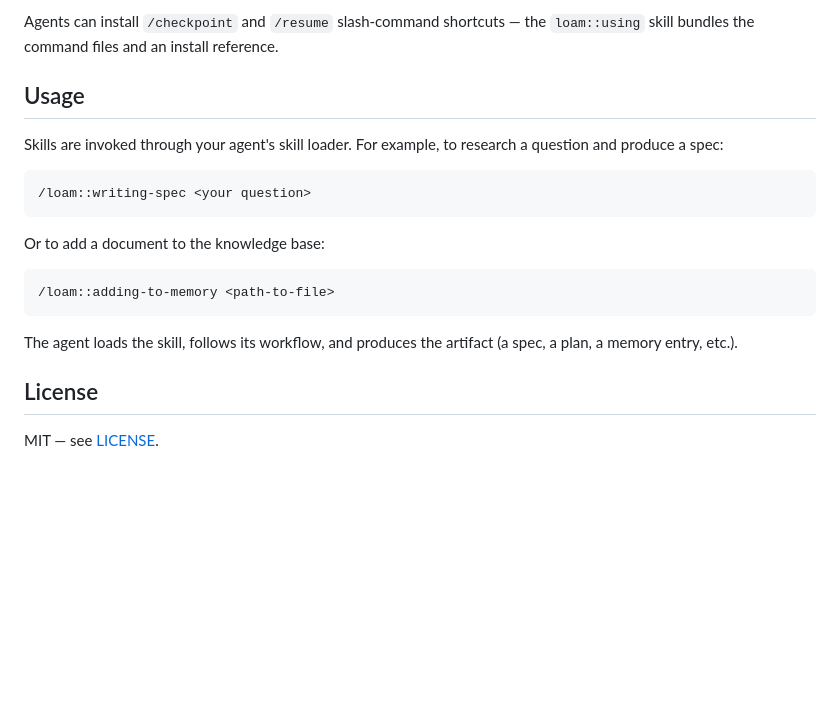
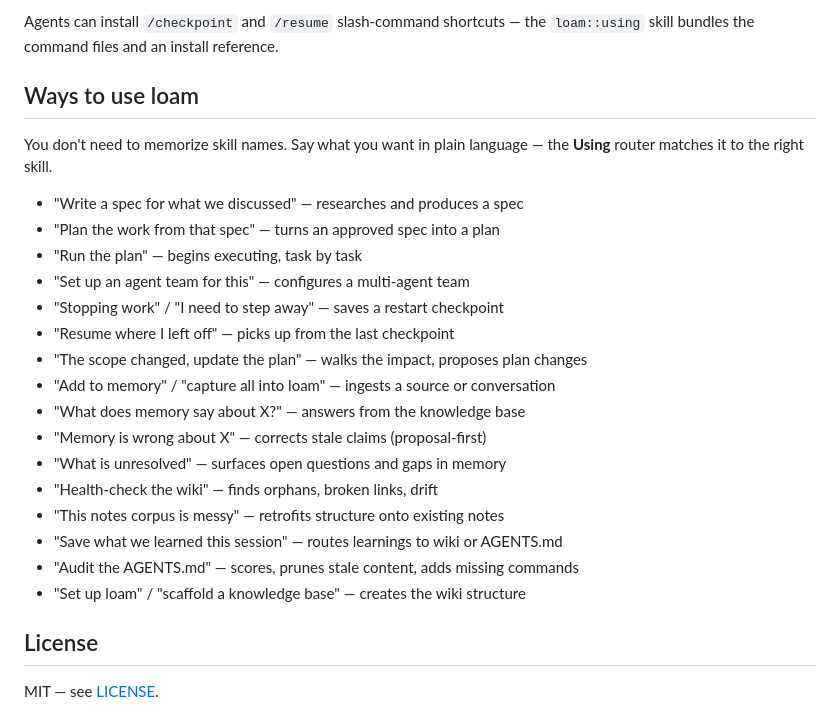
Before and after one commit to scchearn/loam, a Markdown page: README.md, the part around the change. Rendered like a GitHub page; blank space fills up the shorter version.

Commit message:
docs: replace Usage with natural-language Ways to use loam
Entry-point phrases a human can say to trigger the right workflow,
no skill names needed. The Using router matches plain language to
the right skill.

````diff
--- a/README.md
+++ b/README.md
@@ -61,23 +61,27 @@ loam works fully on its own. If your wiki grows large, [qmd](https://github.com/
 
 Agents can install `/checkpoint` and `/resume` slash-command shortcuts — the `loam::using` skill bundles the command files and an install reference.
 
-## Usage
+## Ways to use loam
 
-Skills are invoked through your agent's skill loader. For example,
-to research a question and produce a spec:
+You don't need to memorize skill names. Say what you want in plain
+language — the **Using** router matches it to the right skill.
 
-```
-/loam::writing-spec <your question>
-```
-
-Or to add a document to the knowledge base:
-
-```
-/loam::adding-to-memory <path-to-file>
-```
-
-The agent loads the skill, follows its workflow, and produces the
-artifact (a spec, a plan, a memory entry, etc.).
+- "Write a spec for what we discussed" — researches and produces a spec
+- "Plan the work from that spec" — turns an approved spec into a plan
+- "Run the plan" — begins executing, task by task
+- "Set up an agent team for this" — configures a multi-agent team
+- "Stopping work" / "I need to step away" — saves a restart checkpoint
+- "Resume where I left off" — picks up from the last checkpoint
+- "The scope changed, update the plan" — walks the impact, proposes plan changes
+- "Add to memory" / "capture all into loam" — ingests a source or conversation
+- "What does memory say about X?" — answers from the knowledge base
+- "Memory is wrong about X" — corrects stale claims (proposal-first)
+- "What is unresolved" — surfaces open questions and gaps in memory
+- "Health-check the wiki" — finds orphans, broken links, drift
+- "This notes corpus is messy" — retrofits structure onto existing notes
+- "Save what we learned this session" — routes learnings to wiki or AGENTS.md
+- "Audit the AGENTS.md" — scores, prunes stale content, adds missing commands
+- "Set up loam" / "scaffold a knowledge base" — creates the wiki structure
 
 ## License
 
````
